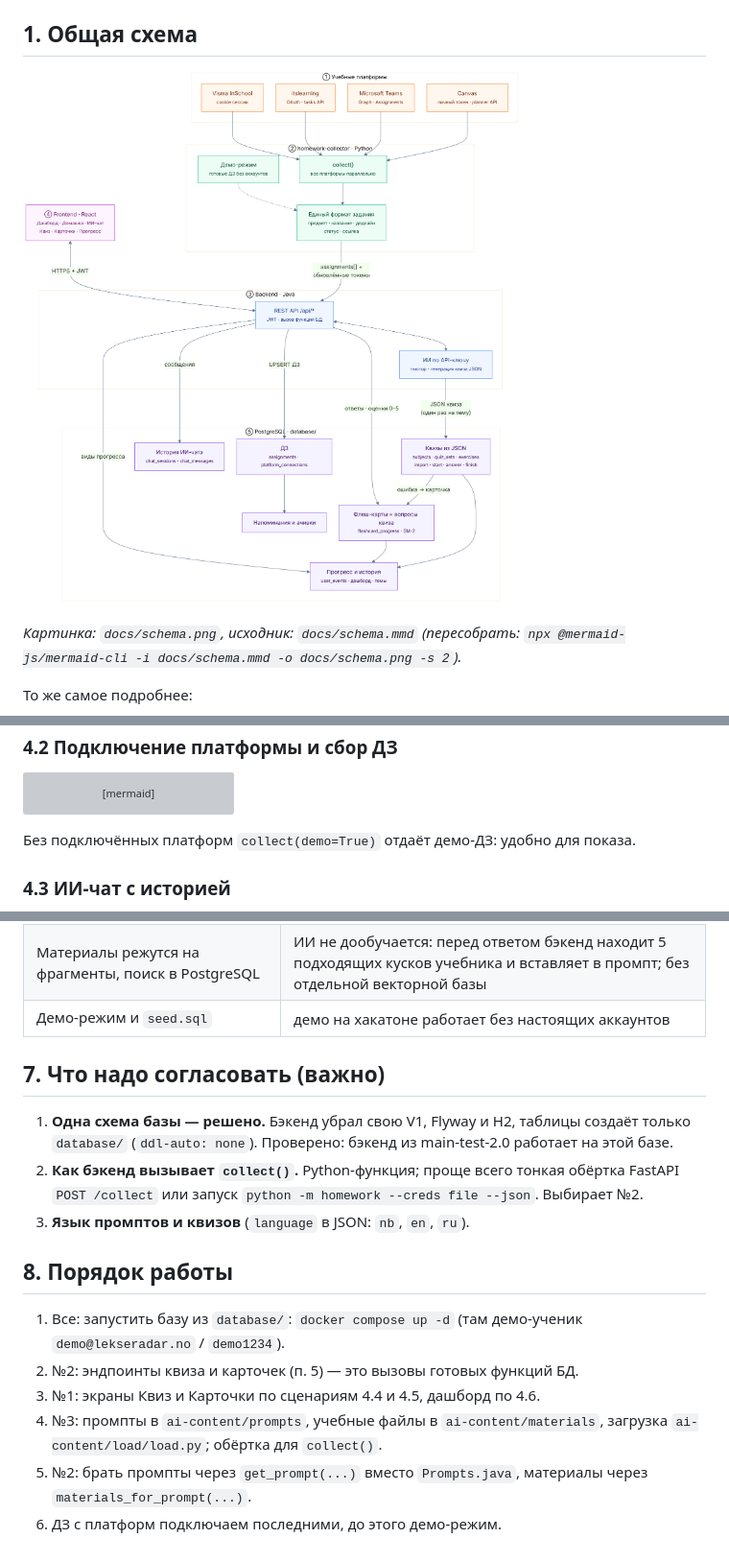
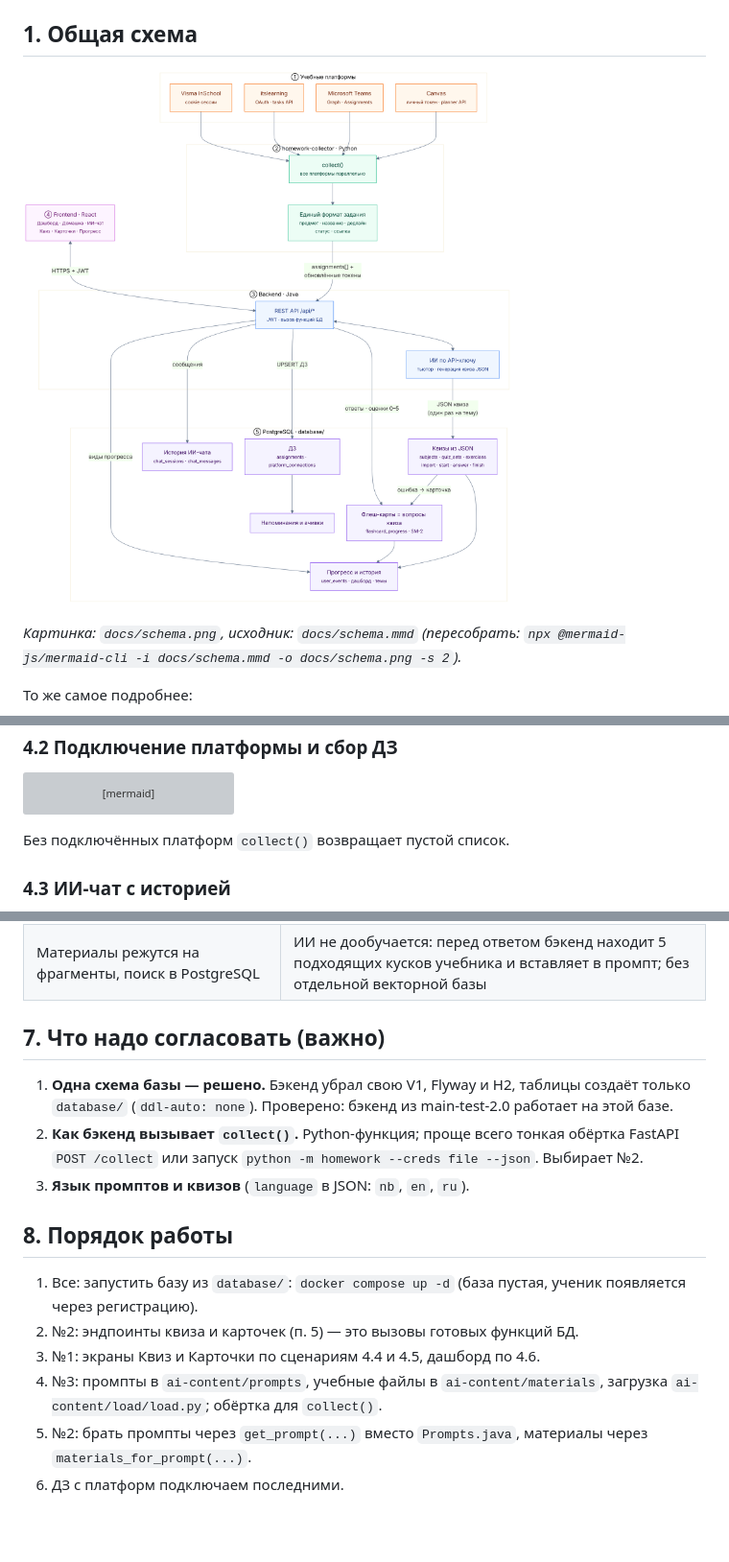
Before and after one commit to two-bits1/LekseRadar, a Markdown page: docs/ARCHITECTURE.md, 3 parts joined by grey strips. Shown at 96% size. Drawn GitHub-style; pictures changed too: docs/schema.png; blank space fills up the shorter version; grey boxes are pictures that could not be loaded.

````diff
--- a/docs/ARCHITECTURE.md
+++ b/docs/ARCHITECTURE.md
@@ -116,7 +116,7 @@ sequenceDiagram
     B-->>F: список ДЗ (просроченные сверху)
     Note over F: needs_reconnect=true → показать «Войти заново» у платформы
 ```
-Без подключённых платформ `collect(demo=True)` отдаёт демо-ДЗ: удобно для показа.
+Без подключённых платформ `collect()` возвращает пустой список.
 
 ### 4.3 ИИ-чат с историей
 ```mermaid
@@ -248,7 +248,6 @@ flowchart LR
 | Режим чата `tutor` / `quiz` с закреплённым промптом | в каждом чате ИИ всегда работает по своему промпту, режим нельзя случайно поменять посреди разговора |
 | Промпты в базе с версиями | меняем промпт без пересборки бэкенда, можно откатиться, видно каким промптом сделан квиз |
 | Материалы режутся на фрагменты, поиск в PostgreSQL | ИИ не дообучается: перед ответом бэкенд находит 5 подходящих кусков учебника и вставляет в промпт; без отдельной векторной базы |
-| Демо-режим и `seed.sql` | демо на хакатоне работает без настоящих аккаунтов |
 
 ## 7. Что надо согласовать (важно)
 
@@ -260,9 +259,9 @@ flowchart LR
 
 ## 8. Порядок работы
 
-1. Все: запустить базу из `database/`: `docker compose up -d` (там демо-ученик `demo@lekseradar.no` / `demo1234`).
+1. Все: запустить базу из `database/`: `docker compose up -d` (база пустая, ученик появляется через регистрацию).
 2. №2: эндпоинты квиза и карточек (п. 5) — это вызовы готовых функций БД.
 3. №1: экраны Квиз и Карточки по сценариям 4.4 и 4.5, дашборд по 4.6.
 4. №3: промпты в `ai-content/prompts`, учебные файлы в `ai-content/materials`, загрузка `ai-content/load/load.py`; обёртка для `collect()`.
 5. №2: брать промпты через `get_prompt(...)` вместо `Prompts.java`, материалы через `materials_for_prompt(...)`.
-6. ДЗ с платформ подключаем последними, до этого демо-режим.
+6. ДЗ с платформ подключаем последними.
````
Also changed, not shown: database/README.md (+3 -3 lines), homework-collector/README.md (+3 -5 lines), 10 other files.
